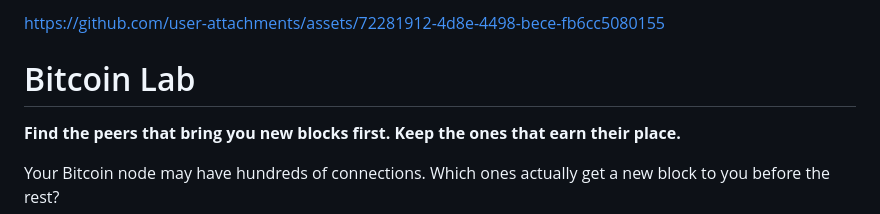
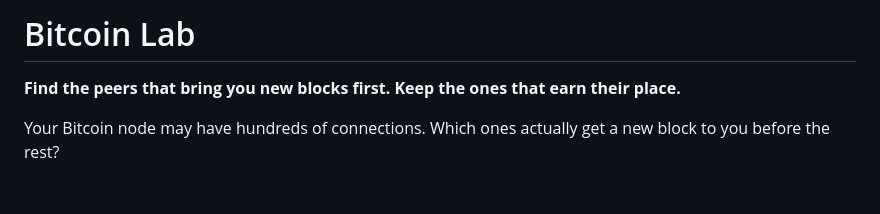
Before and after one commit to benunskilled/bitcoin-lab, a Markdown page: README.md, the part around one of its changes. Rendered like a GitHub page; blank space fills up the shorter version.

```diff
--- a/README.md
+++ b/README.md
@@ -1,6 +1,4 @@
 
-
-https://github.com/user-attachments/assets/72281912-4d8e-4498-bece-fb6cc5080155
 
 # Bitcoin Lab
 
```
Also changed, not shown: other parts of README.md (+2 -2 lines).
